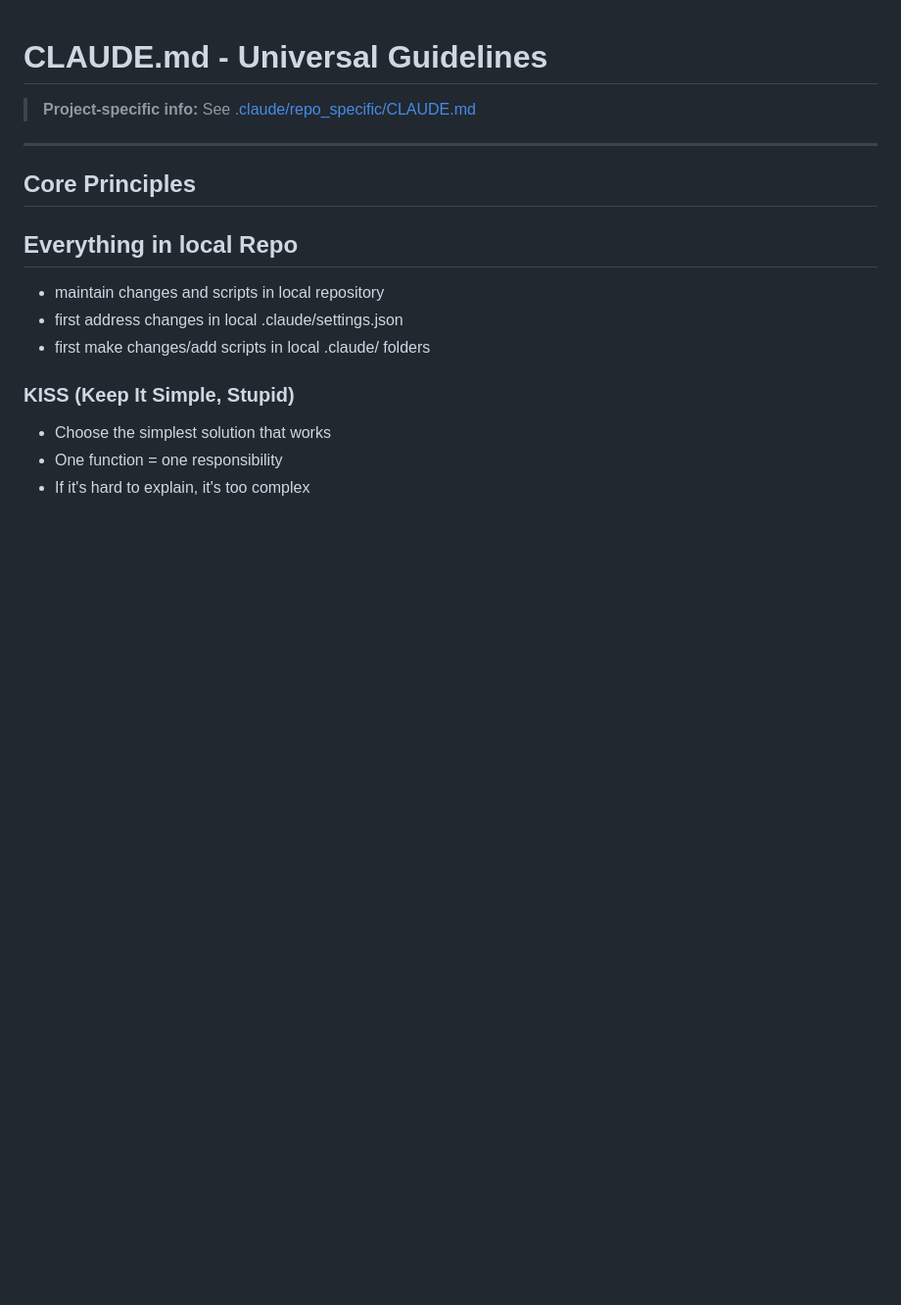
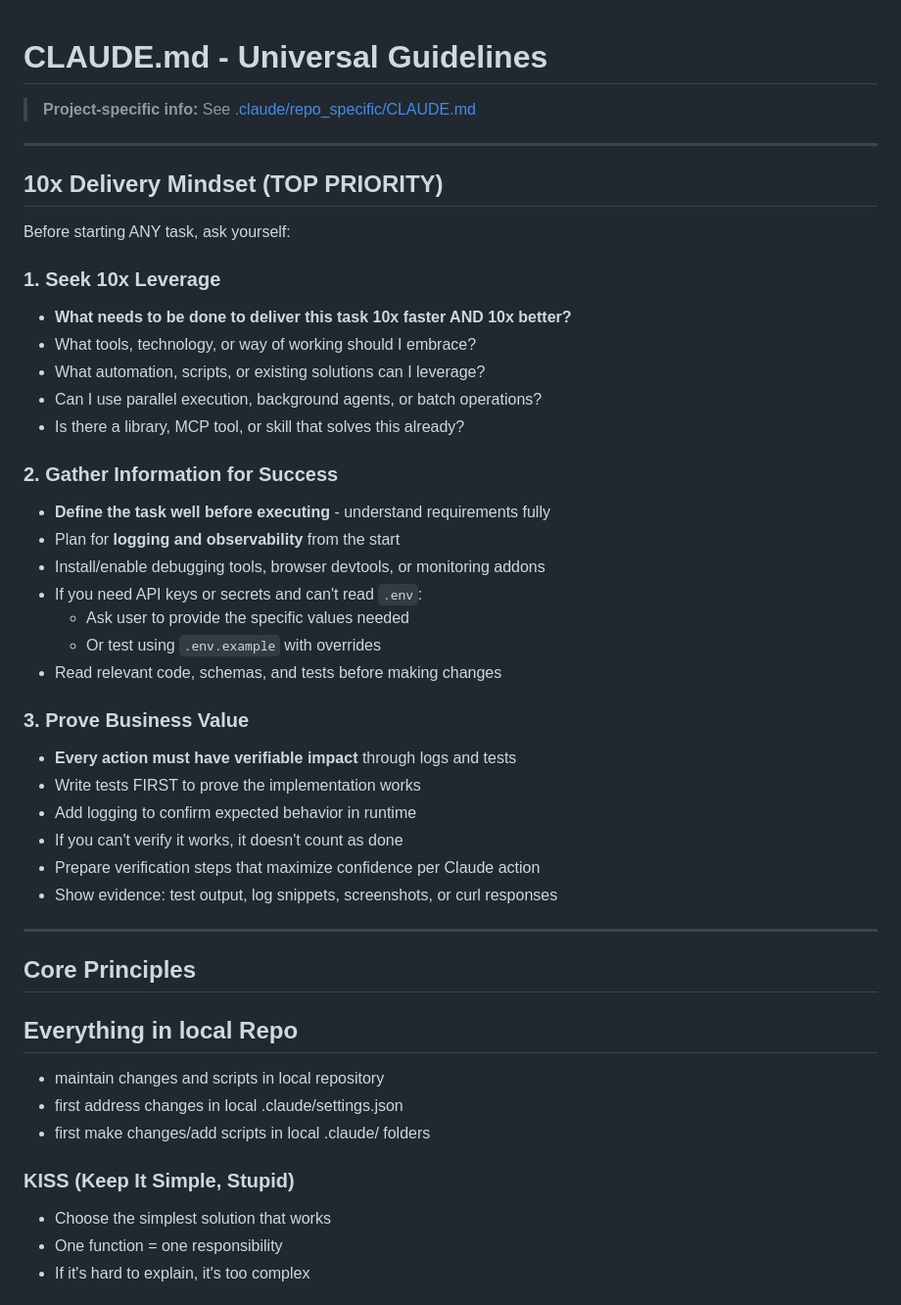
Before and after one commit to TGusciora/claude_code_common_base, a Markdown page: CLAUDE.md, the part around one of its changes. Shown at 98% size. Drawn GitHub-style; blank space fills up the shorter version.

Commit message:
docs(claude): add 10x delivery mindset and remove Ralph section
Add new top-priority section emphasizing:
- 10x leverage through tools, automation, and parallel execution
- Information gathering before executing tasks
- Proving business value through tests and logging

Remove Ralph section as documentation exists in README.md.

Co-Authored-By: Claude Opus 4.5 <noreply@anthropic.com>

```diff
--- a/CLAUDE.md
+++ b/CLAUDE.md
@@ -1,6 +1,36 @@
 # CLAUDE.md - Universal Guidelines
 
 > **Project-specific info:** See [.claude/repo_specific/CLAUDE.md](.claude/repo_specific/CLAUDE.md)
+
+---
+
+## 10x Delivery Mindset (TOP PRIORITY)
+
+Before starting ANY task, ask yourself:
+
+### 1. Seek 10x Leverage
+- **What needs to be done to deliver this task 10x faster AND 10x better?**
+- What tools, technology, or way of working should I embrace?
+- What automation, scripts, or existing solutions can I leverage?
+- Can I use parallel execution, background agents, or batch operations?
+- Is there a library, MCP tool, or skill that solves this already?
+
+### 2. Gather Information for Success
+- **Define the task well before executing** - understand requirements fully
+- Plan for **logging and observability** from the start
+- Install/enable debugging tools, browser devtools, or monitoring addons
+- If you need API keys or secrets and can't read `.env`:
+  - Ask user to provide the specific values needed
+  - Or test using `.env.example` with overrides
+- Read relevant code, schemas, and tests before making changes
+
+### 3. Prove Business Value
+- **Every action must have verifiable impact** through logs and tests
+- Write tests FIRST to prove the implementation works
+- Add logging to confirm expected behavior in runtime
+- If you can't verify it works, it doesn't count as done
+- Prepare verification steps that maximize confidence per Claude action
+- Show evidence: test output, log snippets, screenshots, or curl responses
 
 ---
 
```
Also changed, not shown: other parts of CLAUDE.md (+0 -19 lines).
